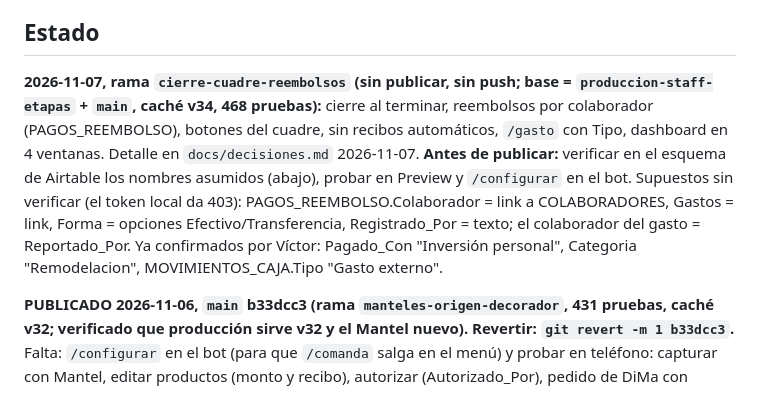
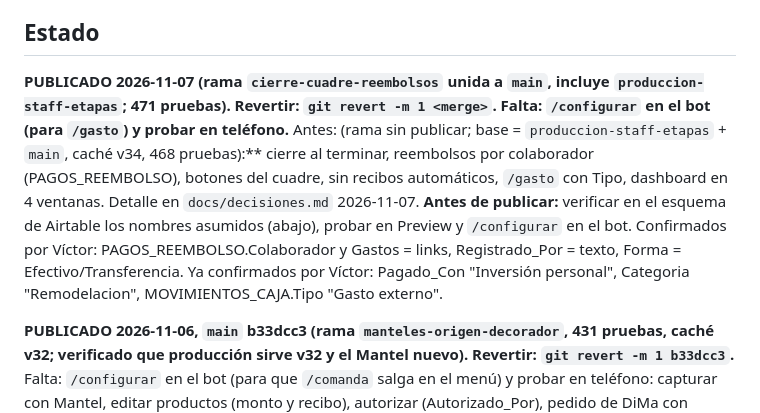
Before and after one commit to virn31/Divanna-Eventos, a Markdown page: docs/SESION.md, the part around the change. GitHub-like rendering.

Commit message:
Estado: publicar cierre, cuadre, reembolsos y dashboard en ventanas
Co-Authored-By: Claude Opus 5.5 <noreply@anthropic.com>

```diff
--- a/docs/SESION.md
+++ b/docs/SESION.md
@@ -28,7 +28,7 @@ Víctor dice **"cerrar"** al terminar el día y **"continuar"** al día siguient
 
 ## Estado
 
-**2026-11-07, rama `cierre-cuadre-reembolsos` (sin publicar, sin push; base = `produccion-staff-etapas` + `main`, caché v34, 468 pruebas):** cierre al terminar, reembolsos por colaborador (PAGOS_REEMBOLSO), botones del cuadre, sin recibos automáticos, `/gasto` con Tipo, dashboard en 4 ventanas. Detalle en `docs/decisiones.md` 2026-11-07. **Antes de publicar:** verificar en el esquema de Airtable los nombres asumidos (abajo), probar en Preview y `/configurar` en el bot. Supuestos sin verificar (el token local da 403): PAGOS_REEMBOLSO.Colaborador = link a COLABORADORES, Gastos = link, Forma = opciones Efectivo/Transferencia, Registrado_Por = texto; el colaborador del gasto = Reportado_Por. Ya confirmados por Víctor: Pagado_Con "Inversión personal", Categoria "Remodelacion", MOVIMIENTOS_CAJA.Tipo "Gasto externo".
+**PUBLICADO 2026-11-07 (rama `cierre-cuadre-reembolsos` unida a `main`, incluye `produccion-staff-etapas`; 471 pruebas). Revertir: `git revert -m 1 <merge>`. Falta: `/configurar` en el bot (para `/gasto`) y probar en teléfono.** Antes: (rama sin publicar; base = `produccion-staff-etapas` + `main`, caché v34, 468 pruebas):** cierre al terminar, reembolsos por colaborador (PAGOS_REEMBOLSO), botones del cuadre, sin recibos automáticos, `/gasto` con Tipo, dashboard en 4 ventanas. Detalle en `docs/decisiones.md` 2026-11-07. **Antes de publicar:** verificar en el esquema de Airtable los nombres asumidos (abajo), probar en Preview y `/configurar` en el bot. Confirmados por Víctor: PAGOS_REEMBOLSO.Colaborador y Gastos = links, Registrado_Por = texto, Forma = Efectivo/Transferencia. Ya confirmados por Víctor: Pagado_Con "Inversión personal", Categoria "Remodelacion", MOVIMIENTOS_CAJA.Tipo "Gasto externo".
 
 **PUBLICADO 2026-11-06, `main` b33dcc3 (rama `manteles-origen-decorador`, 431 pruebas, caché v32; verificado que producción sirve v32 y el Mantel nuevo). Revertir: `git revert -m 1 b33dcc3`.** Falta: `/configurar` en el bot (para que `/comanda` salga en el menú) y probar en teléfono: capturar con Mantel, editar productos (monto y recibo), autorizar (Autorizado_Por), pedido de DiMa con cliente decorador, `/comanda` con algo incompleto. detalle en `docs/decisiones.md` 2026-11-06.
 - Origen = quién lo creó (`DiMa`, `Formulario`, `Diana`, `Eden`, `Mario`, `Ángela`…); los viejos `Chat DiMa`/`Manual` se leen con el nombre nuevo.
```
